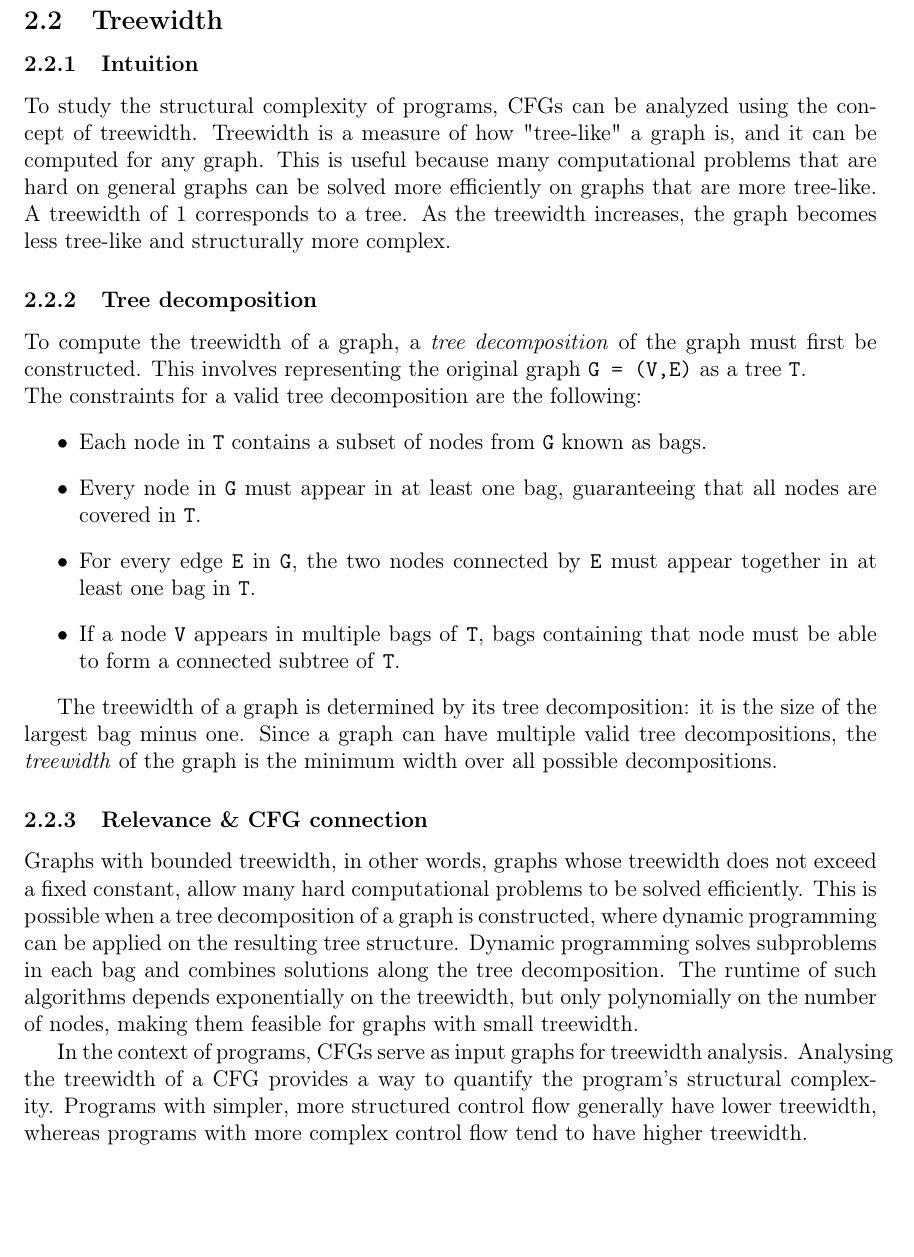
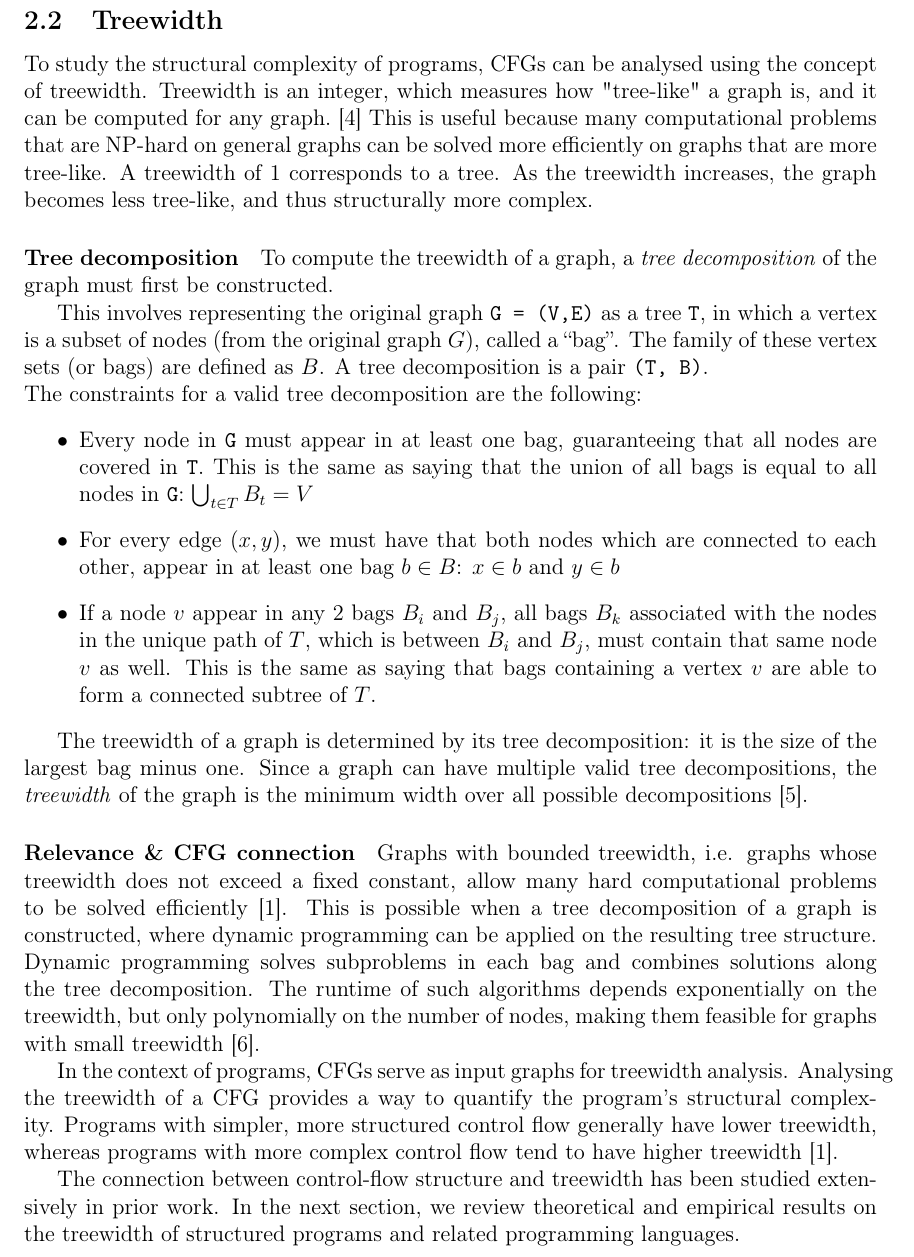
Before and after one commit to Tammo0987/scientific-methods-rust-tree-width, a LaTeX paper (paper/main.tex, which reads paper/chapters/background.tex): part of page 2 of 9, cut so that both start at the same text, the shorter picture padded with empty space. Compiled offline with pdfLaTeX.

Commit message:
update background

```diff
--- a/paper/chapters/background.tex
+++ b/paper/chapters/background.tex
@@ -14,27 +14,29 @@ The topology of CFGs is determined by program's control structure. Sequential st
 
 \subsection{Treewidth}
 \label{subsec:treewidth}
-\subsubsection{Intuition}
-To study the structural complexity of programs, CFGs can be analyzed using the concept of treewidth. Treewidth is a measure of how "tree-like" a graph is, and it can be computed for any graph. This is useful because many computational problems that are hard on general graphs can be solved more efficiently on graphs that are more tree-like. A treewidth of 1 corresponds to a tree. As the treewidth increases, the graph becomes less tree-like and structurally more complex.
+To study the structural complexity of programs, CFGs can be analysed using the concept of treewidth. Treewidth is an integer, which measures how "tree-like" a graph is, and it can be computed for any graph.~\cite{bodlaenderTouristGuideTreewidth} This is useful because many computational problems that are NP-hard on general graphs can be solved more efficiently on graphs that are more tree-like. A treewidth of 1 corresponds to a tree. As the treewidth increases, the graph becomes less tree-like, and thus structurally more complex.
 
-\subsubsection{Tree decomposition}
-To compute the treewidth of a graph, a \emph{tree decomposition} of the graph must first be constructed. This involves representing the original graph \texttt{G = (V,E)} as a tree \texttt{T}.
+\paragraph{Tree decomposition}
+To compute the treewidth of a graph, a \emph{tree decomposition} of the graph must first be constructed.
+
+This involves representing the original graph \texttt{G = (V,E)} as a tree \texttt{T}, in which a vertex is a subset of nodes (from the original graph $G$), called a ``bag''. The family of these vertex sets (or bags) are defined as $B$. A tree decomposition is a pair \texttt{(T, B)}.
 
 \noindent
 The constraints for a valid tree decomposition are the following:
 \begin{itemize}
-	\item Each node in \texttt{T} contains a subset of nodes from \texttt{G} known as bags.
-	\item Every node in \texttt{G} must appear in at least one bag, guaranteeing that all nodes are covered in \texttt{T}.
-	\item For every edge \texttt{E} in \texttt{G}, the two nodes connected by \texttt{E} must appear together in at least one bag in \texttt{T}.
-	\item If a node \texttt{V} appears in multiple bags of \texttt{T}, bags containing that node must be able to form a connected subtree of \texttt{T}.
+	\item Every node in \texttt{G} must appear in at least one bag, guaranteeing that all nodes are covered in \texttt{T}. This is the same as saying that the union of all bags is equal to all nodes in \texttt{G}: $\bigcup_{t \in T}B_t = V$
+	\item For every edge $(x, y)$, we must have that both nodes which are connected to each other, appear in at least one bag $b \in B$: $x \in b$ and $y \in b$
+	\item If a node $v$ appear in any 2 bags $B_i$ and $B_j$, all bags $B_k$ associated with the nodes in the unique path of $T$, which is between $B_i$ and $B_j$, must contain that same node $v$ as well. This is the same as saying that bags containing a vertex $v$ are able to form a connected subtree of $T$.
 \end{itemize}
 
-The treewidth of a graph is determined by its tree decomposition: it is the size of the largest bag minus one. Since a graph can have multiple valid tree decompositions, the \emph{treewidth} of the graph is the minimum width over all possible decompositions.
+The treewidth of a graph is determined by its tree decomposition: it is the size of the largest bag minus one. Since a graph can have multiple valid tree decompositions, the \emph{treewidth} of the graph is the minimum width over all possible decompositions \cite{graphminors}.
 
-\subsubsection{Relevance \& CFG connection}
-Graphs with bounded treewidth, in other words, graphs whose treewidth does not exceed a fixed constant, allow many hard computational problems to be solved efficiently. This is possible when a tree decomposition of a graph is constructed, where dynamic programming can be applied on the resulting tree structure. Dynamic programming solves subproblems in each bag and combines solutions along the tree decomposition. The runtime of such algorithms depends exponentially on the treewidth, but only polynomially on the number of nodes, making them feasible for graphs with small treewidth.
+\paragraph{Relevance \& CFG connection}
+Graphs with bounded treewidth, i.e. graphs whose treewidth does not exceed a fixed constant, allow many hard computational problems to be solved efficiently \cite{thorup_1998}. This is possible when a tree decomposition of a graph is constructed, where dynamic programming can be applied on the resulting tree structure.  Dynamic programming solves subproblems in each bag and combines solutions along the tree decomposition. The runtime of such algorithms depends exponentially on the treewidth, but only polynomially on the number of nodes, making them feasible for graphs with small treewidth \cite{bodlaenderDynamicProgrammingGraphs1988}.
 
-In the context of programs, CFGs serve as input graphs for treewidth analysis. Analysing the treewidth of a CFG provides a way to quantify the program's structural complexity. Programs with simpler, more structured control flow generally have lower treewidth, whereas programs with more complex control flow tend to have higher treewidth.
+In the context of programs, CFGs serve as input graphs for treewidth analysis. Analysing the treewidth of a CFG provides a way to quantify the program's structural complexity. Programs with simpler, more structured control flow generally have lower treewidth, whereas programs with more complex control flow tend to have higher treewidth \cite{thorup_1998}.
+
+The connection between control-flow structure and treewidth has been studied extensively in prior work. In the next section, we review theoretical and empirical results on the treewidth of structured programs and related programming languages.
 
 % - Definition of treewidth (tree decomposition)
 % - Relevance: bounded treewidth enables efficient dynamic programming
```
Also changed, not shown: paper/chapters/background.tex (4 more changed lines).
